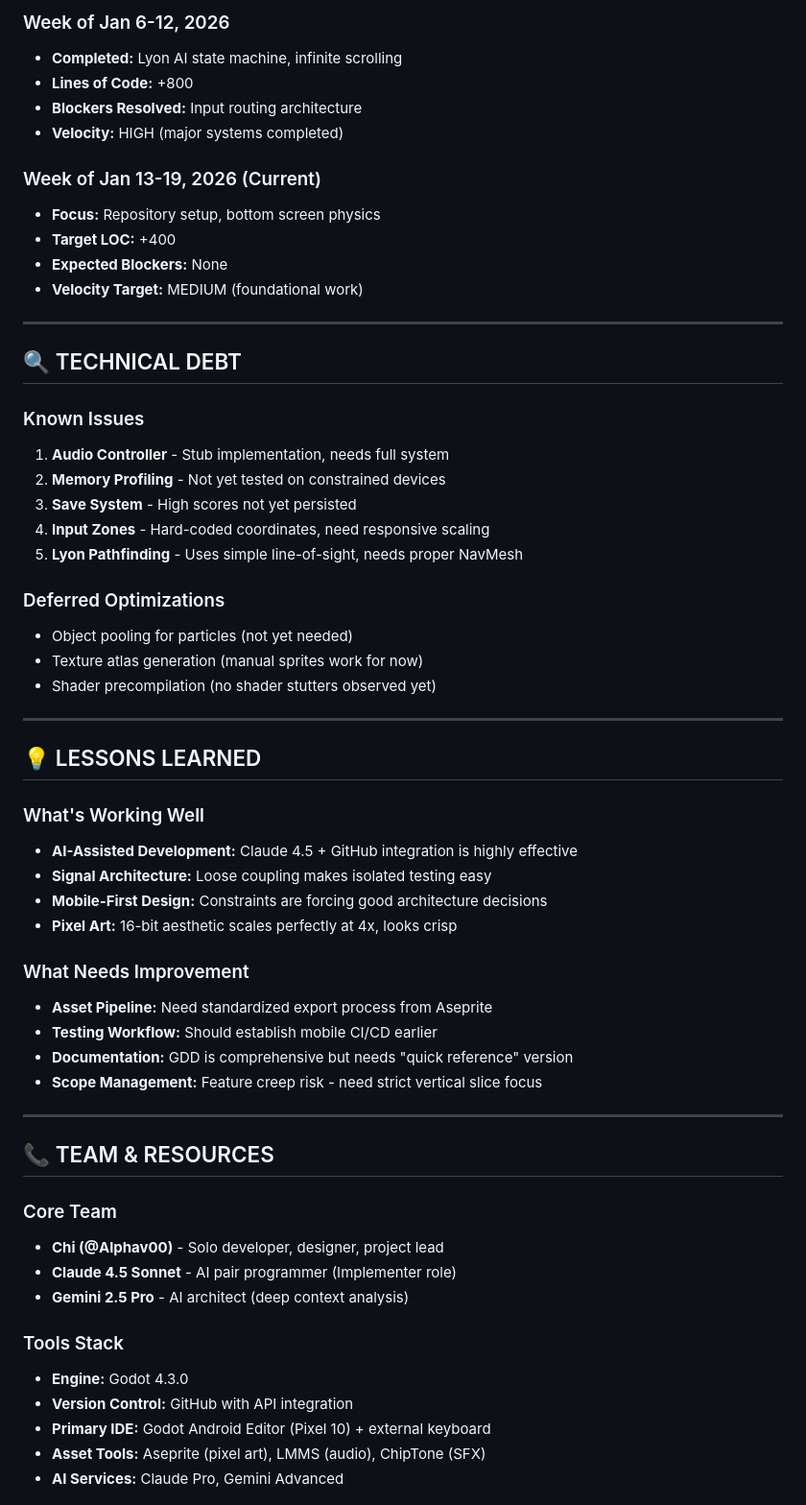
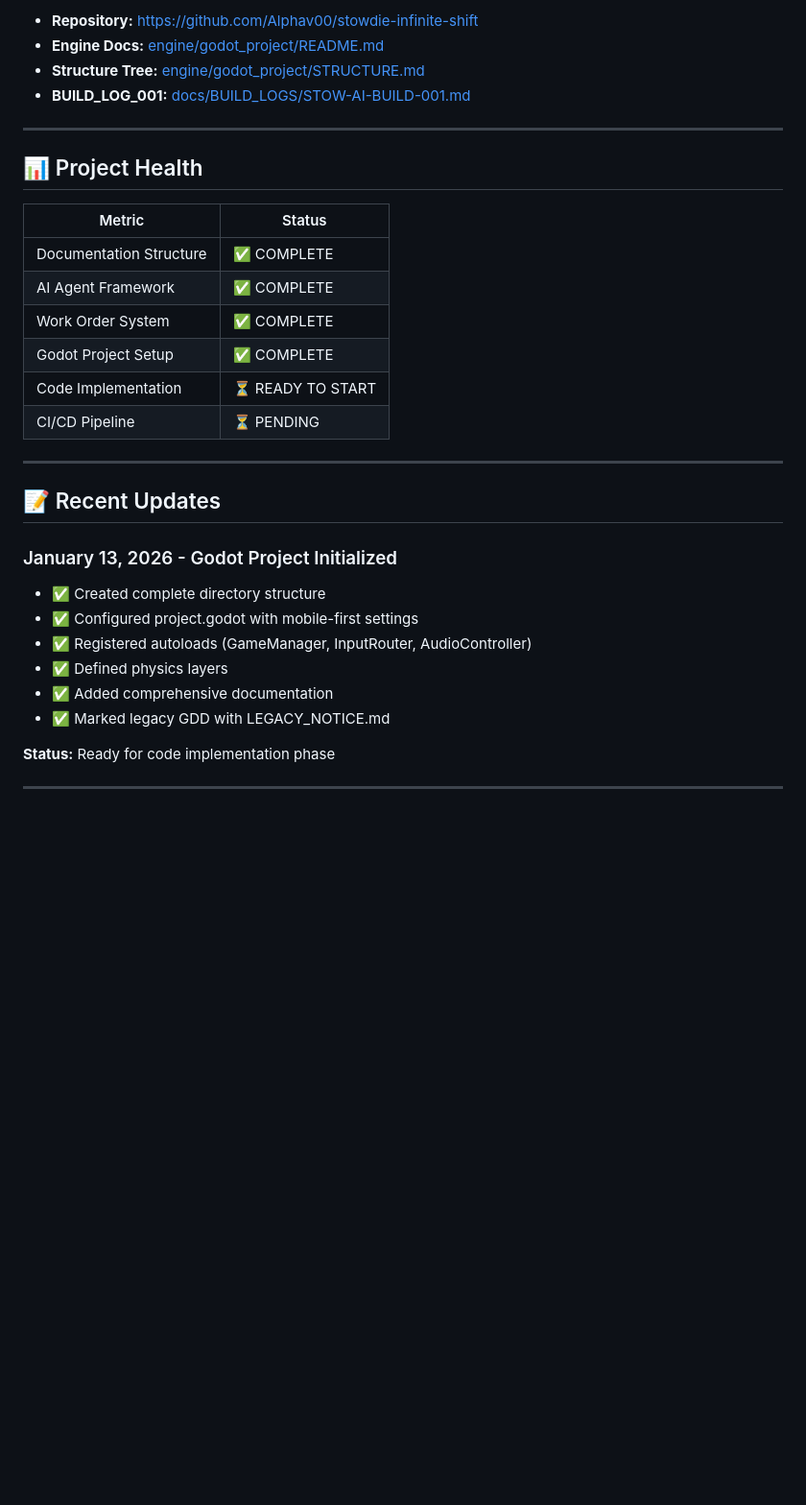
Before and after one commit to Alphav00/stowdie-infinite-shift, a Markdown page: STATUS.md, the part around one of its changes. Shown at 96% size. Drawn GitHub-style; blank space fills up the shorter version.

Commit message:
[STATUS] Update with Godot project setup completion

```diff
--- a/STATUS.md
+++ b/STATUS.md
@@ -194,61 +176,35 @@
 
-### Week of Jan 6-12, 2026
-- **Completed:** Lyon AI state machine, infinite scrolling
-- **Lines of Code:** +800
-- **Blockers Resolved:** Input routing architecture
-- **Velocity:** HIGH (major systems completed)
-
-### Week of Jan 13-19, 2026 (Current)
-- **Focus:** Repository setup, bottom screen physics
-- **Target LOC:** +400
-- **Expected Blockers:** None
-- **Velocity Target:** MEDIUM (foundational work)
+- **Repository:** [https://github.com/Alphav00/stowdie-infinite-shift](https://github.com/Alphav00/stowdie-infinite-shift)
+- **Engine Docs:** [engine/godot_project/README.md](engine/godot_project/README.md)
+- **Structure Tree:** [engine/godot_project/STRUCTURE.md](engine/godot_project/STRUCTURE.md)
+- **BUILD_LOG_001:** [docs/BUILD_LOGS/STOW-AI-BUILD-001.md](docs/BUILD_LOGS/STOW-AI-BUILD-001.md)
 
 ---
 
-## 🔍 TECHNICAL DEBT
+## 📊 Project Health
 
-### Known Issues
-1. **Audio Controller** - Stub implementation, needs full system
-2. **Memory Profiling** - Not yet tested on constrained devices
-3. **Save System** - High scores not yet persisted
-4. **Input Zones** - Hard-coded coordinates, need responsive scaling
-5. **Lyon Pathfinding** - Uses simple line-of-sight, needs proper NavMesh
-
-### Deferred Optimizations
-- Object pooling for particles (not yet needed)
-- Texture atlas generation (manual sprites work for now)
-- Shader precompilation (no shader stutters observed yet)
+| Metric | Status |
+|--------|--------|
+| Documentation Structure | ✅ COMPLETE |
+| AI Agent Framework | ✅ COMPLETE |
+| Work Order System | ✅ COMPLETE |
+| Godot Project Setup | ✅ COMPLETE |
+| Code Implementation | ⏳ READY TO START |
+| CI/CD Pipeline | ⏳ PENDING |
 
 ---
 
-## 💡 LESSONS LEARNED
+## 📝 Recent Updates
 
-### What's Working Well
-- **AI-Assisted Development:** Claude 4.5 + GitHub integration is highly effective
-- **Signal Architecture:** Loose coupling makes isolated testing easy
-- **Mobile-First Design:** Constraints are forcing good architecture decisions
-- **Pixel Art:** 16-bit aesthetic scales perfectly at 4x, looks crisp
+### January 13, 2026 - Godot Project Initialized
+- ✅ Created complete directory structure
+- ✅ Configured project.godot with mobile-first settings
+- ✅ Registered autoloads (GameManager, InputRouter, AudioController)
+- ✅ Defined physics layers
+- ✅ Added comprehensive documentation
+- ✅ Marked legacy GDD with LEGACY_NOTICE.md
 
-### What Needs Improvement
-- **Asset Pipeline:** Need standardized export process from Aseprite
-- **Testing Workflow:** Should establish mobile CI/CD earlier
-- **Documentation:** GDD is comprehensive but needs "quick reference" version
-- **Scope Management:** Feature creep risk - need strict vertical slice focus
+**Status:** Ready for code implementation phase
 
 ---
 
-## 📞 TEAM & RESOURCES
-
-### Core Team
-- **Chi (@Alphav00)** - Solo developer, designer, project lead
-- **Claude 4.5 Sonnet** - AI pair programmer (Implementer role)
-- **Gemini 2.5 Pro** - AI architect (deep context analysis)
-
-### Tools Stack
-- **Engine:** Godot 4.3.0
-- **Version Control:** GitHub with API integration
-- **Primary IDE:** Godot Android Editor (Pixel 10) + external keyboard
-- **Asset Tools:** Aseprite (pixel art), LMMS (audio), ChipTone (SFX)
-- **AI Services:** Claude Pro, Gemini Advanced
-
```
Also changed, not shown: other parts of STATUS.md (+133 -178 lines).
